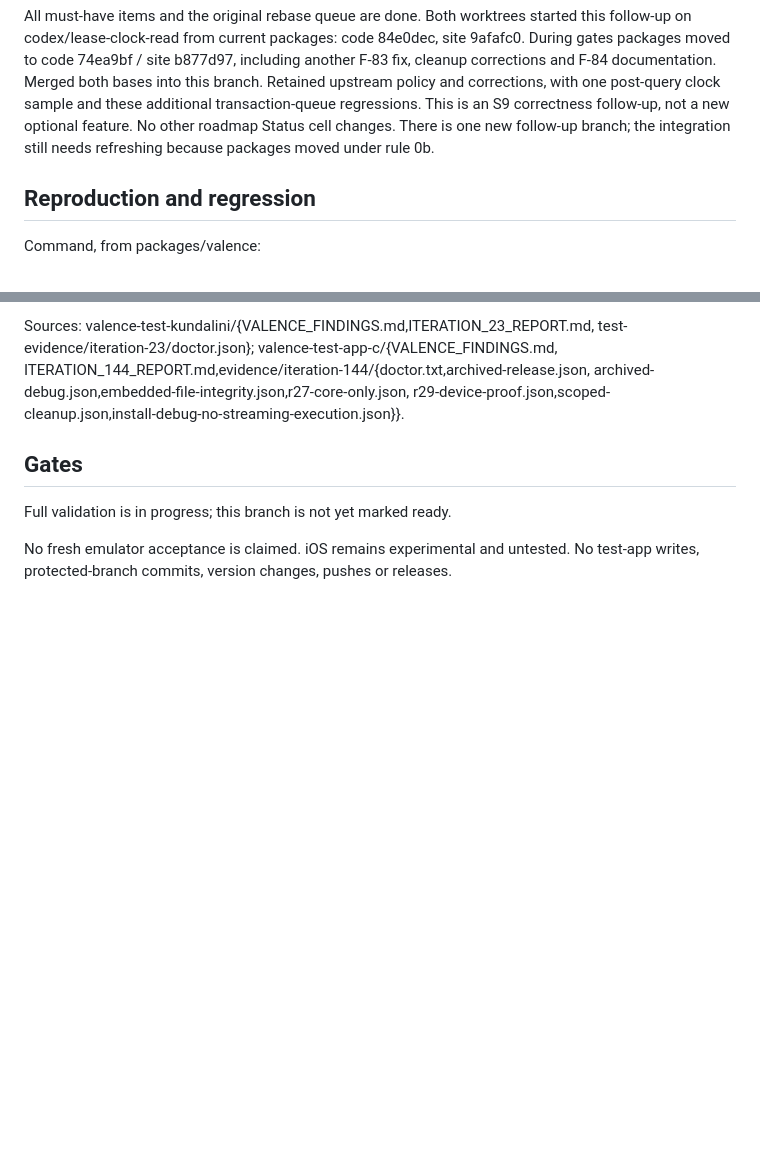
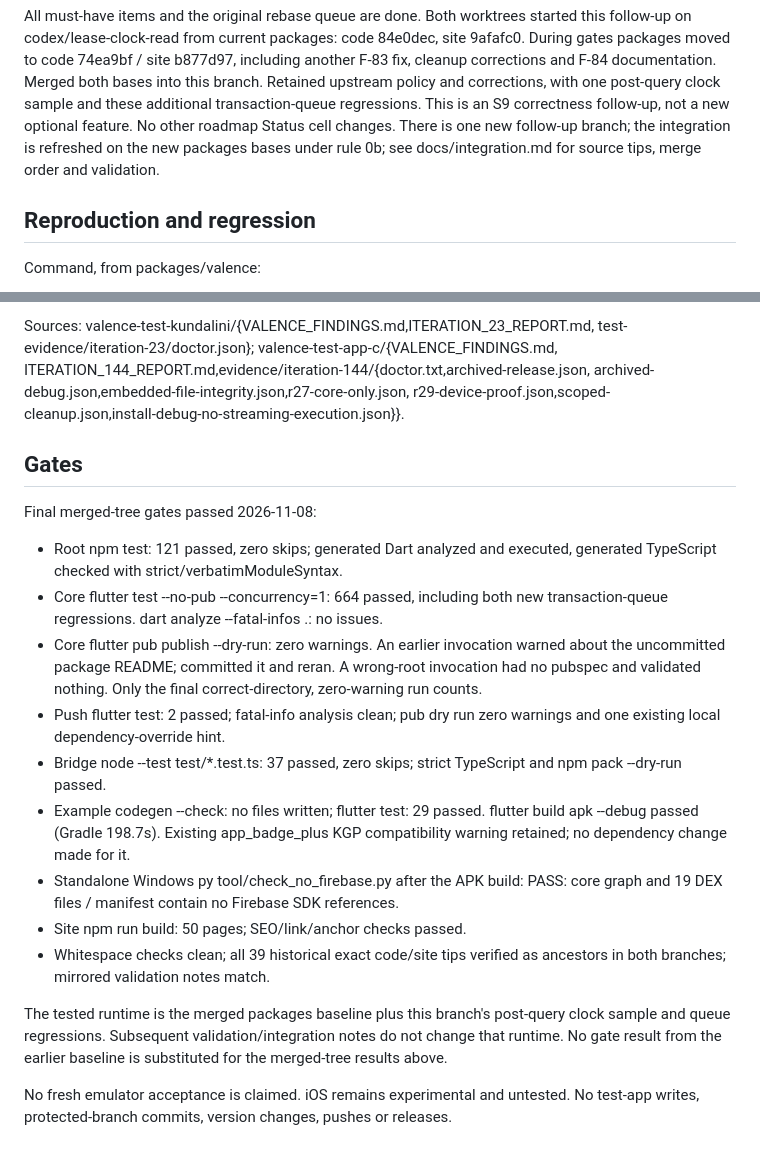
Before and after one commit to Bishal-Pahari/valence, a Markdown page: docs/lease-clock-read.md, 2 parts joined by grey strips. Drawn GitHub-style; blank space fills up the shorter version.

Commit message:
docs: record merged lease correction validation

```diff
--- a/docs/lease-clock-read.md
+++ b/docs/lease-clock-read.md
@@ -26,7 +26,8 @@ both bases into this branch. Retained upstream policy and corrections, with one
 post-query clock sample and these additional transaction-queue regressions.
 This is an S9 correctness follow-up, not a new optional feature.
 No other roadmap Status cell changes. There is one new follow-up branch;
-the integration still needs refreshing because packages moved under rule 0b.
+the integration is refreshed on the new packages bases under rule 0b; see
+docs/integration.md for source tips, merge order and validation.
 
 ## Reproduction and regression
 
@@ -105,7 +106,33 @@ r29-device-proof.json,scoped-cleanup.json,install-debug-no-streaming-execution.j
 
 ## Gates
 
-Full validation is in progress; this branch is not yet marked ready.
+Final merged-tree gates passed 2026-11-08:
+
+- Root npm test: 121 passed, zero skips; generated Dart analyzed and executed,
+  generated TypeScript checked with strict/verbatimModuleSyntax.
+- Core flutter test --no-pub --concurrency=1: 664 passed, including both new
+  transaction-queue regressions. dart analyze --fatal-infos .: no issues.
+- Core flutter pub publish --dry-run: zero warnings. An earlier invocation
+  warned about the uncommitted package README; committed it and reran. A
+  wrong-root invocation had no pubspec and validated nothing. Only the final
+  correct-directory, zero-warning run counts.
+- Push flutter test: 2 passed; fatal-info analysis clean; pub dry run zero
+  warnings and one existing local dependency-override hint.
+- Bridge node --test test/*.test.ts: 37 passed, zero skips; strict TypeScript
+  and npm pack --dry-run passed.
+- Example codegen --check: no files written; flutter test: 29 passed.
+  flutter build apk --debug passed (Gradle 198.7s). Existing app_badge_plus KGP
+  compatibility warning retained; no dependency change made for it.
+- Standalone Windows py tool/check_no_firebase.py after the APK build:
+  PASS: core graph and 19 DEX files / manifest contain no Firebase SDK references.
+- Site npm run build: 50 pages; SEO/link/anchor checks passed.
+- Whitespace checks clean; all 39 historical exact code/site tips verified as
+  ancestors in both branches; mirrored validation notes match.
+
+The tested runtime is the merged packages baseline plus this branch's post-query
+clock sample and queue regressions. Subsequent validation/integration notes do
+not change that runtime. No gate result from the earlier baseline is substituted
+for the merged-tree results above.
 
 No fresh emulator acceptance is claimed. iOS remains experimental and untested.
 No test-app writes, protected-branch commits, version changes, pushes or releases.
```
Also changed, not shown: 1 other file.
